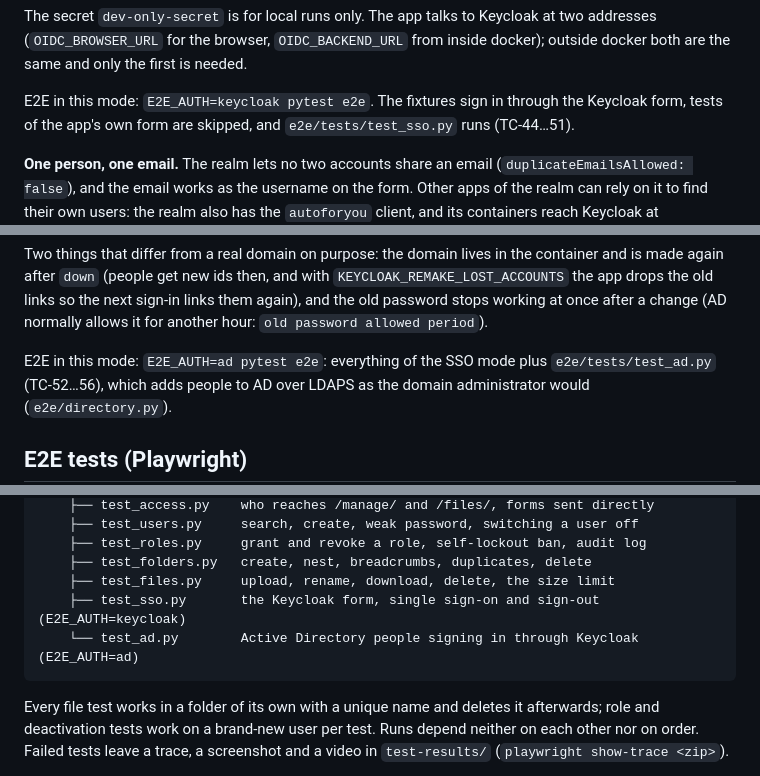
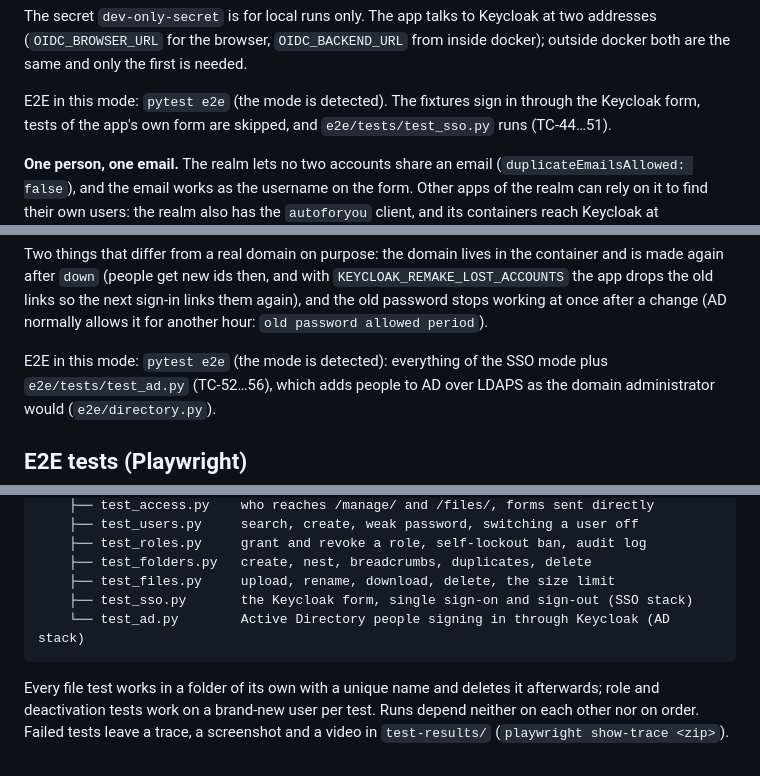
Before and after one commit to Senpai520120/Django-application-e2e, a Markdown page: README.md, 3 parts joined by grey strips. Rendered like a GitHub page.

````diff
--- a/README.md
+++ b/README.md
@@ -426,7 +427,7 @@ The secret `dev-only-secret` is for local runs only. The app talks to Keycloak
 at two addresses (`OIDC_BROWSER_URL` for the browser, `OIDC_BACKEND_URL` from
 inside docker); outside docker both are the same and only the first is needed.
 
-E2E in this mode: `E2E_AUTH=keycloak pytest e2e`. The fixtures sign in through
+E2E in this mode: `pytest e2e` (the mode is detected). The fixtures sign in through
 the Keycloak form, tests of the app's own form are skipped, and
 `e2e/tests/test_sso.py` runs (TC-44…51).
 
@@ -476,7 +477,7 @@ sign-in links them again), and the old password stops working at once after
 a change (AD normally allows it for another hour: `old password allowed
 period`).
 
-E2E in this mode: `E2E_AUTH=ad pytest e2e`: everything of the SSO mode plus
+E2E in this mode: `pytest e2e` (the mode is detected): everything of the SSO mode plus
 `e2e/tests/test_ad.py` (TC-52…56), which adds people to AD over LDAPS as the
 domain administrator would (`e2e/directory.py`).
 
@@ -533,8 +566,8 @@ e2e/
     ├── test_roles.py     grant and revoke a role, self-lockout ban, audit log
     ├── test_folders.py   create, nest, breadcrumbs, duplicates, delete
     ├── test_files.py     upload, rename, download, delete, the size limit
-    ├── test_sso.py       the Keycloak form, single sign-on and sign-out (E2E_AUTH=keycloak)
-    └── test_ad.py        Active Directory people signing in through Keycloak (E2E_AUTH=ad)
+    ├── test_sso.py       the Keycloak form, single sign-on and sign-out (SSO stack)
+    └── test_ad.py        Active Directory people signing in through Keycloak (AD stack)
 ```
 
 Every file test works in a folder of its own with a unique name and deletes it
````
Also changed, not shown: other parts of README.md (+36 -3 lines).
